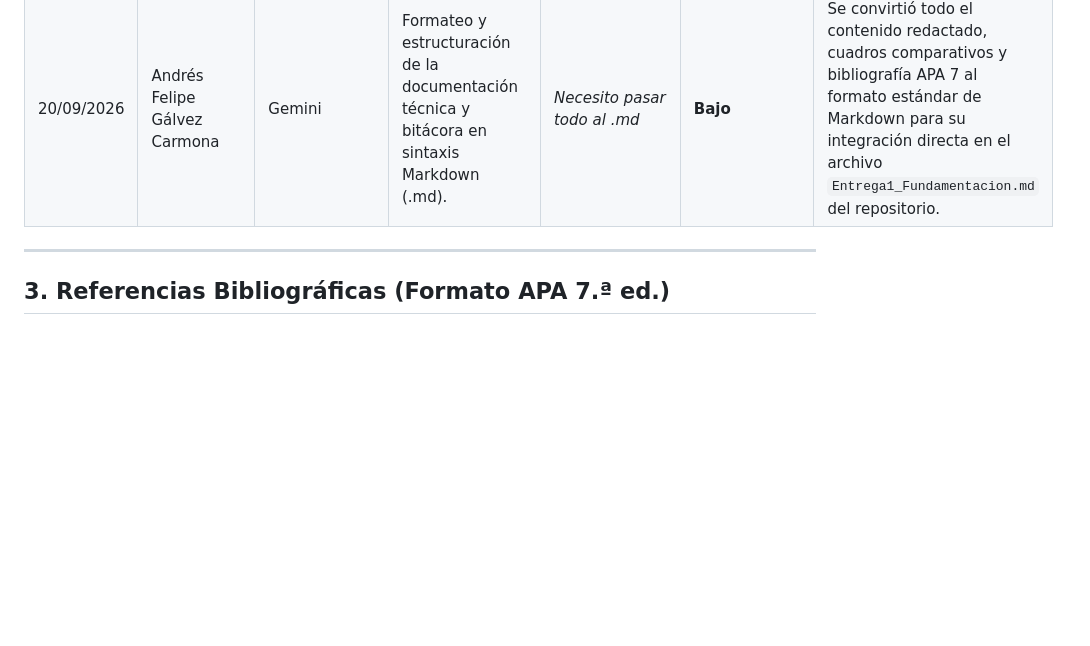
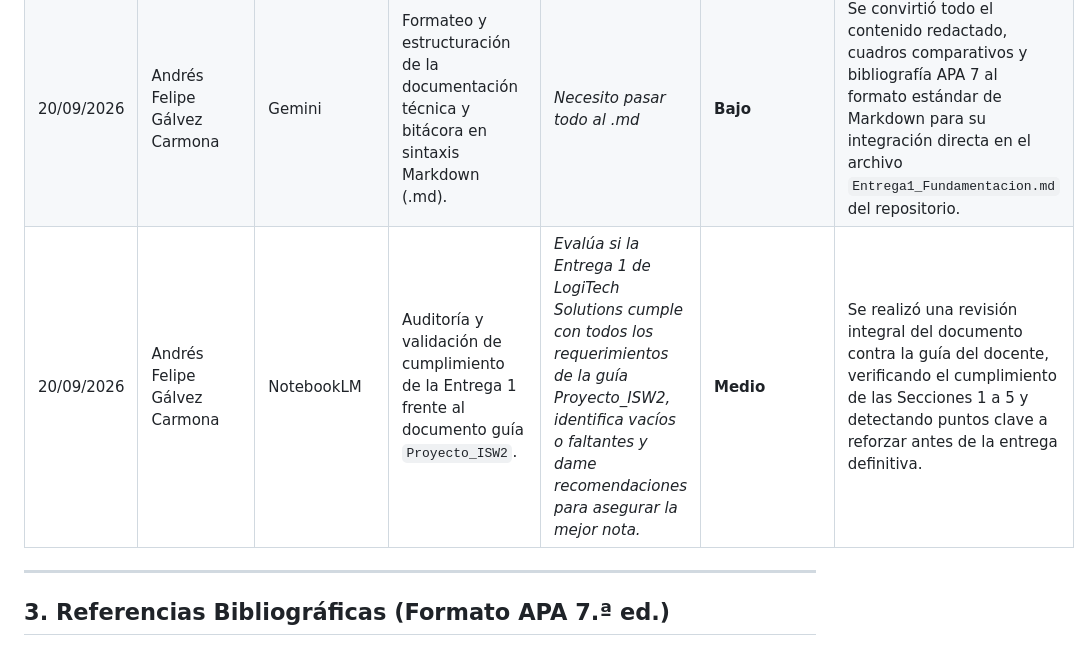
Before and after one commit to angalvezc/sistema-gestion-inventarios, a Markdown page: docs/Entrega1_Fundamentacion.md, the part around the change. GitHub-like rendering; blank space fills up the shorter version.

Commit message:
Add audit entry for Entrega 1 compliance review
Added an entry for the audit and validation of the Entrega 1 compliance with the guide document.

```diff
--- a/docs/Entrega1_Fundamentacion.md
+++ b/docs/Entrega1_Fundamentacion.md
@@ -90,6 +90,7 @@
 | 19/09/2026 | Mariana Duque Giraldo | NotebookLM | Extracción, análisis comparativo y sintetización técnica de Odoo, Zoho y Alegra. | *Actúa como arquitecto de software... Extrae y analiza la información técnica de Odoo, Zoho y Alegra. Genera un análisis técnico que identifique sus cuellos de botella para fundamentar la solución en microservicios.* | **Medio** | Se obtuvo una síntesis técnica comparativa que respalda documentalmente la decisión de migrar del modelo monolítico y SaaS hacia una arquitectura propia en microservicios, API Gateway y Kubernetes para la Entrega 1. |
 | 19/09/2026 | Andrés Felipe Gálvez Carmona | Gemini | Definición de criterios técnicos y reestructuración de la matriz comparativa de sistemas de inventario. | *Con base en lo investigado de los 3 sistemas (Odoo, Zoho, Alegra), identifica y dame criterios técnicos para hacer la comparativa.* | **Medio** | Se establecieron 10 criterios de evaluación técnica y se ajustó el lenguaje de la tabla comparativa, facilitando la defensa de la arquitectura de microservicios propia frente a soluciones monolíticas y SaaS. |
 | 20/09/2026 | Andrés Felipe Gálvez Carmona | Gemini | Formateo y estructuración de la documentación técnica y bitácora en sintaxis Markdown (.md). | *Necesito pasar todo al .md* | **Bajo** | Se convirtió todo el contenido redactado, cuadros comparativos y bibliografía APA 7 al formato estándar de Markdown para su integración directa en el archivo `Entrega1_Fundamentacion.md` del repositorio. |
+| 20/09/2026 | Andrés Felipe Gálvez Carmona | NotebookLM | Auditoría y validación de cumplimiento de la Entrega 1 frente al documento guía `Proyecto_ISW2`. | *Evalúa si la Entrega 1 de LogiTech Solutions cumple con todos los requerimientos de la guía Proyecto_ISW2, identifica vacíos o faltantes y dame recomendaciones para asegurar la mejor nota.* | **Medio** | Se realizó una revisión integral del documento contra la guía del docente, verificando el cumplimiento de las Secciones 1 a 5 y detectando puntos clave a reforzar antes de la entrega definitiva. |
 
 ---
 
```
